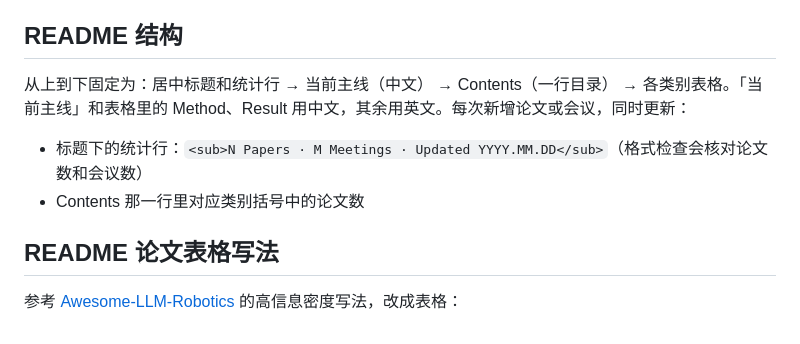
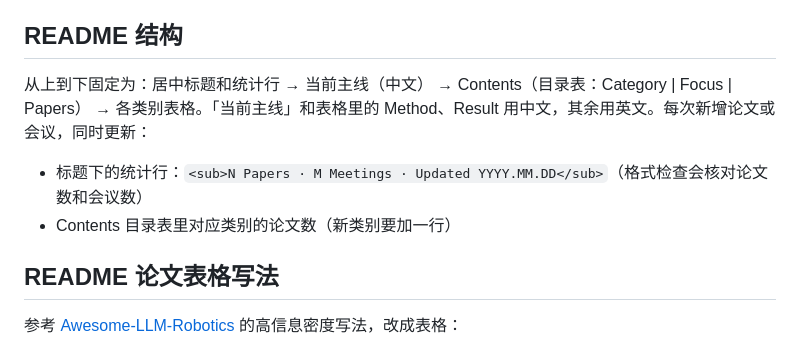
Before and after one commit to Takizzl/fastharness-survey, a Markdown page: CONTRIBUTING.md, the part around the change. GitHub-like rendering.

```diff
--- a/CONTRIBUTING.md
+++ b/CONTRIBUTING.md
@@ -26,9 +26,9 @@
 
 ## README 结构
 
-从上到下固定为：居中标题和统计行 → 当前主线（中文） → Contents（一行目录） → 各类别表格。「当前主线」和表格里的 Method、Result 用中文，其余用英文。每次新增论文或会议，同时更新：
+从上到下固定为：居中标题和统计行 → 当前主线（中文） → Contents（目录表：Category | Focus | Papers） → 各类别表格。「当前主线」和表格里的 Method、Result 用中文，其余用英文。每次新增论文或会议，同时更新：
 - 标题下的统计行：`<sub>N Papers · M Meetings · Updated YYYY.MM.DD</sub>`（格式检查会核对论文数和会议数）
-- Contents 那一行里对应类别括号中的论文数
+- Contents 目录表里对应类别的论文数（新类别要加一行）
 
 ## README 论文表格写法
 
```
Also changed, not shown: AGENTS.md (+1 -1 lines), README.md (+8 -1 lines).
